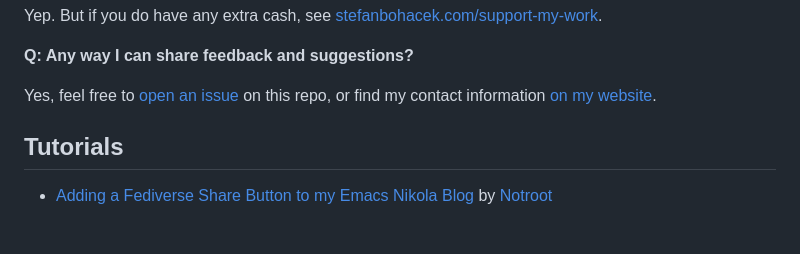
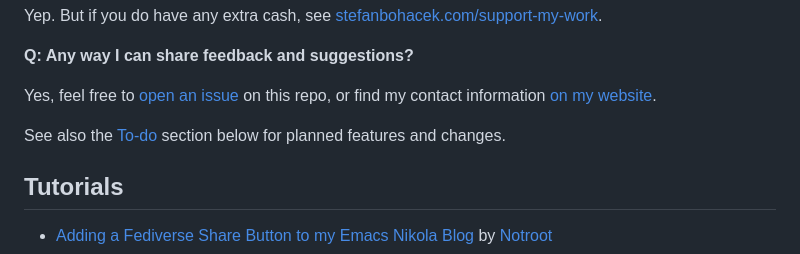
Before and after one commit to stefanbohacek/fediverse-share-button, a Markdown page: README.md, the part around the change. GitHub-like rendering; blank space fills up the shorter version.

Commit message:
Added a link to the To-do section.

```diff
--- a/README.md
+++ b/README.md
@@ -71,6 +71,8 @@ Yep. But if you do have any extra cash, see [stefanbohacek.com/support-my-work](
 
 Yes, feel free to [open an issue](https://github.com/stefanbohacek/fediverse-share-button/issues?q=is%3Aissue+is%3Aopen+sort%3Aupdated-desc) on this repo, or find my contact information [on my website](https://stefanbohacek.com/contact/).
 
+See also the [To-do](#to-do) section below for planned features and changes.
+
 
 ## Tutorials
 
```
